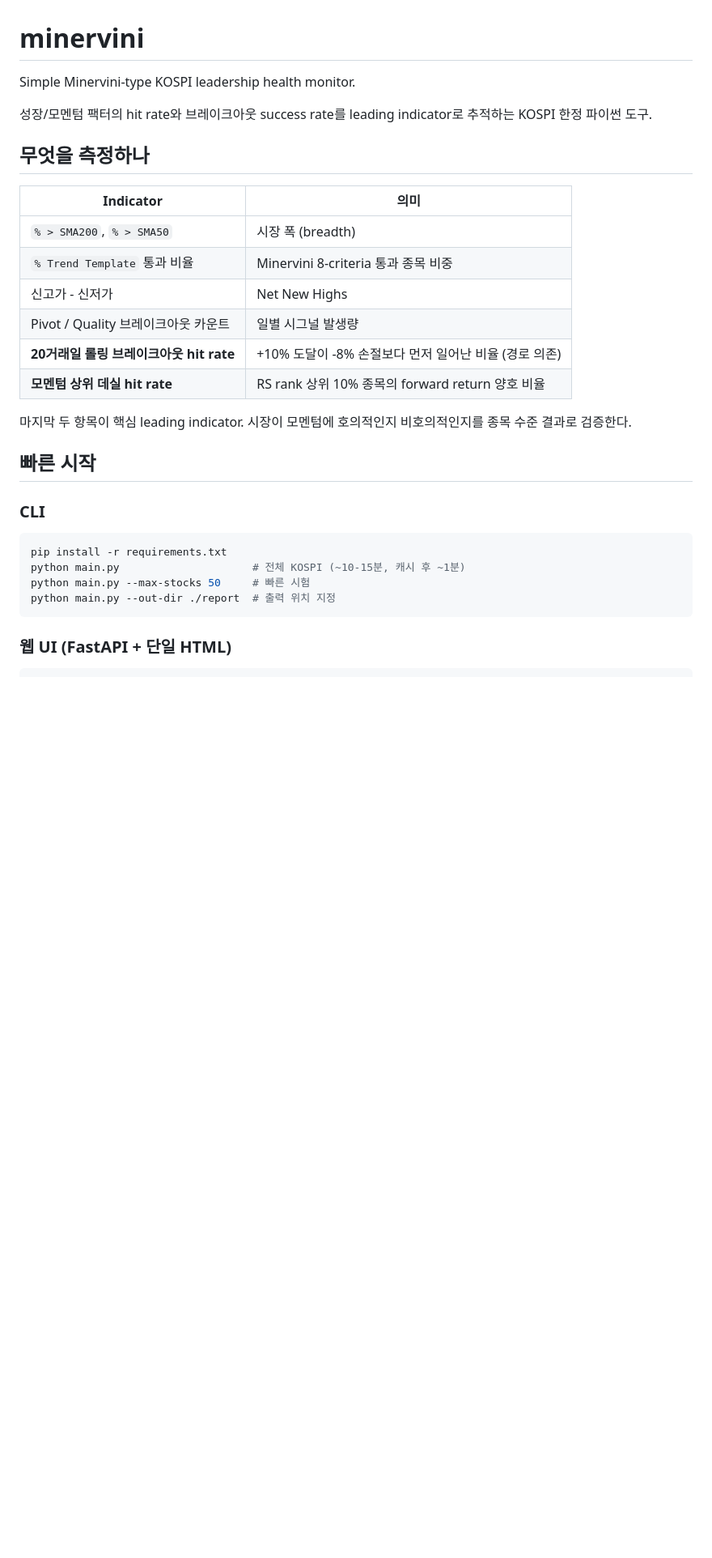
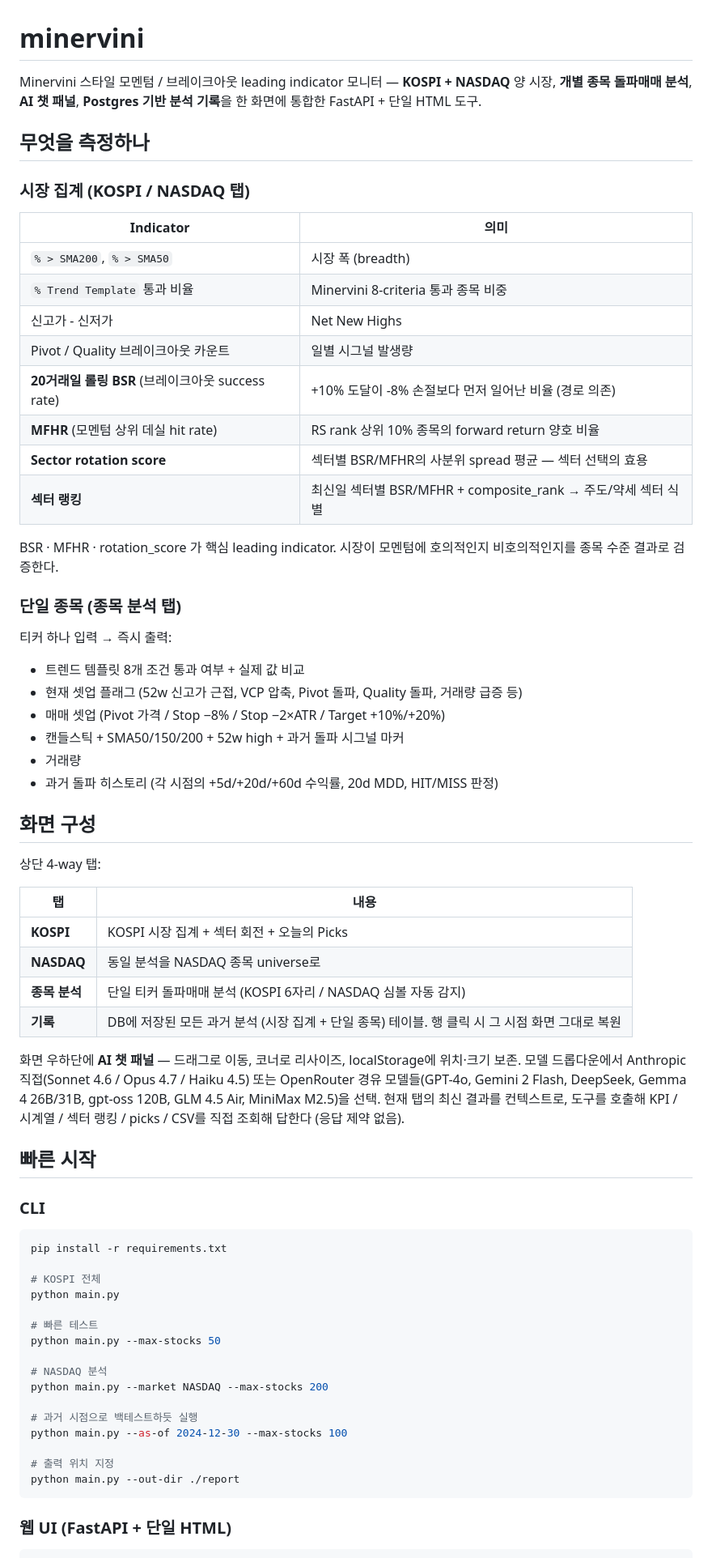
Before and after one commit to fabelian/minervini, a Markdown page: README.md, the part around one of its changes. Shown at 81% size. Drawn GitHub-style; blank space fills up the shorter version.

````diff
--- a/README.md
+++ b/README.md
@@ -1,10 +1,10 @@
 # minervini
 
-Simple Minervini-type KOSPI leadership health monitor.
-
-성장/모멘텀 팩터의 hit rate와 브레이크아웃 success rate를 leading indicator로 추적하는 KOSPI 한정 파이썬 도구.
+Minervini 스타일 모멘텀 / 브레이크아웃 leading indicator 모니터 — **KOSPI + NASDAQ** 양 시장, **개별 종목 돌파매매 분석**, **AI 챗 패널**, **Postgres 기반 분석 기록**을 한 화면에 통합한 FastAPI + 단일 HTML 도구.
 
 ## 무엇을 측정하나
+
+### 시장 집계 (KOSPI / NASDAQ 탭)
 
 | Indicator | 의미 |
 |---|---|
@@ -12,10 +12,35 @@ Simple Minervini-type KOSPI leadership health monitor.
 | `% Trend Template` 통과 비율 | Minervini 8-criteria 통과 종목 비중 |
 | 신고가 - 신저가 | Net New Highs |
 | Pivot / Quality 브레이크아웃 카운트 | 일별 시그널 발생량 |
-| **20거래일 롤링 브레이크아웃 hit rate** | +10% 도달이 -8% 손절보다 먼저 일어난 비율 (경로 의존) |
-| **모멘텀 상위 데실 hit rate** | RS rank 상위 10% 종목의 forward return 양호 비율 |
+| **20거래일 롤링 BSR** (브레이크아웃 success rate) | +10% 도달이 -8% 손절보다 먼저 일어난 비율 (경로 의존) |
+| **MFHR** (모멘텀 상위 데실 hit rate) | RS rank 상위 10% 종목의 forward return 양호 비율 |
+| **Sector rotation score** | 섹터별 BSR/MFHR의 사분위 spread 평균 — 섹터 선택의 효용 |
+| **섹터 랭킹** | 최신일 섹터별 BSR/MFHR + composite_rank → 주도/약세 섹터 식별 |
 
-마지막 두 항목이 핵심 leading indicator. 시장이 모멘텀에 호의적인지 비호의적인지를 종목 수준 결과로 검증한다.
+BSR · MFHR · rotation_score 가 핵심 leading indicator. 시장이 모멘텀에 호의적인지 비호의적인지를 종목 수준 결과로 검증한다.
+
+### 단일 종목 (종목 분석 탭)
+
+티커 하나 입력 → 즉시 출력:
+- 트렌드 템플릿 8개 조건 통과 여부 + 실제 값 비교
+- 현재 셋업 플래그 (52w 신고가 근접, VCP 압축, Pivot 돌파, Quality 돌파, 거래량 급증 등)
+- 매매 셋업 (Pivot 가격 / Stop −8% / Stop −2×ATR / Target +10%/+20%)
+- 캔들스틱 + SMA50/150/200 + 52w high + 과거 돌파 시그널 마커
+- 거래량
+- 과거 돌파 히스토리 (각 시점의 +5d/+20d/+60d 수익률, 20d MDD, HIT/MISS 판정)
+
+## 화면 구성
+
+상단 4-way 탭:
+
+| 탭 | 내용 |
+|---|---|
+| **KOSPI** | KOSPI 시장 집계 + 섹터 회전 + 오늘의 Picks |
+| **NASDAQ** | 동일 분석을 NASDAQ 종목 universe로 |
+| **종목 분석** | 단일 티커 돌파매매 분석 (KOSPI 6자리 / NASDAQ 심볼 자동 감지) |
+| **기록** | DB에 저장된 모든 과거 분석 (시장 집계 + 단일 종목) 테이블. 행 클릭 시 그 시점 화면 그대로 복원 |
+
+화면 우하단에 **AI 챗 패널** — 드래그로 이동, 코너로 리사이즈, localStorage에 위치·크기 보존. 모델 드롭다운에서 Anthropic 직접(Sonnet 4.6 / Opus 4.7 / Haiku 4.5) 또는 OpenRouter 경유 모델들(GPT-4o, Gemini 2 Flash, DeepSeek, Gemma 4 26B/31B, gpt-oss 120B, GLM 4.5 Air, MiniMax M2.5)을 선택. 현재 탭의 최신 결과를 컨텍스트로, 도구를 호출해 KPI / 시계열 / 섹터 랭킹 / picks / CSV를 직접 조회해 답한다 (응답 제약 없음).
 
 ## 빠른 시작
 
@@ -23,9 +48,21 @@ Simple Minervini-type KOSPI leadership health monitor.
 
 ```bash
 pip install -r requirements.txt
-python main.py                     # 전체 KOSPI (~10-15분, 캐시 후 ~1분)
-python main.py --max-stocks 50     # 빠른 시험
-python main.py --out-dir ./report  # 출력 위치 지정
+
+# KOSPI 전체
+python main.py
+
+# 빠른 테스트
+python main.py --max-stocks 50
+
+# NASDAQ 분석
+python main.py --market NASDAQ --max-stocks 200
+
+# 과거 시점으로 백테스트하듯 실행
+python main.py --as-of 2024-12-30 --max-stocks 100
+
+# 출력 위치 지정
+python main.py --out-dir ./report
 ```
 
 ### 웹 UI (FastAPI + 단일 HTML)
````
Also changed, not shown: other parts of README.md (+70 -27 lines).
